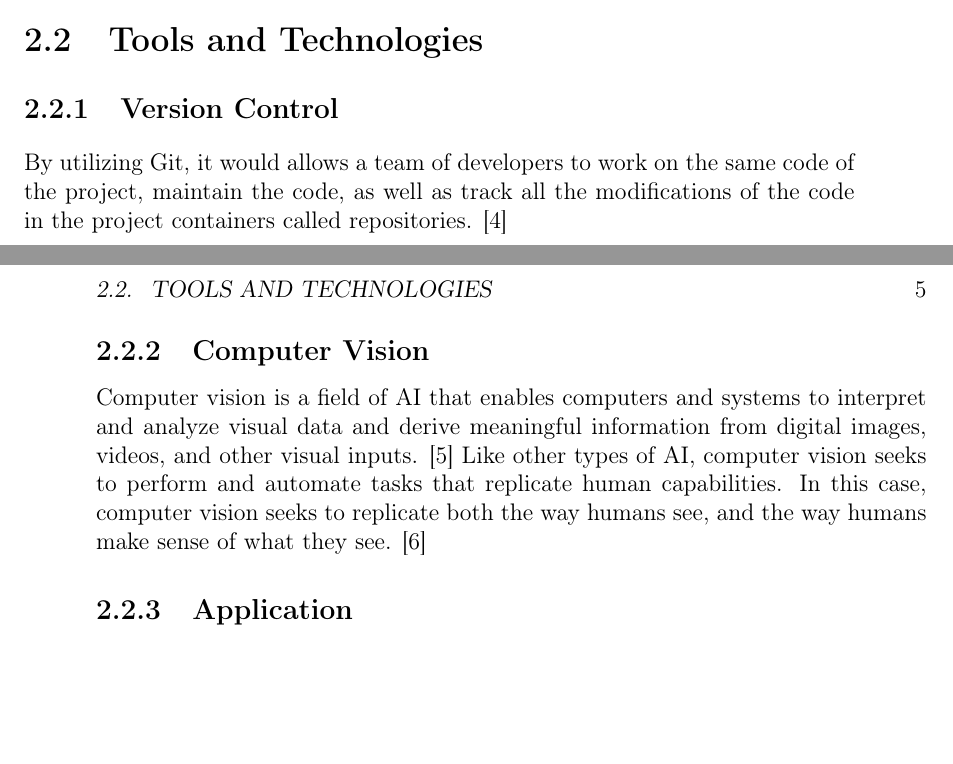
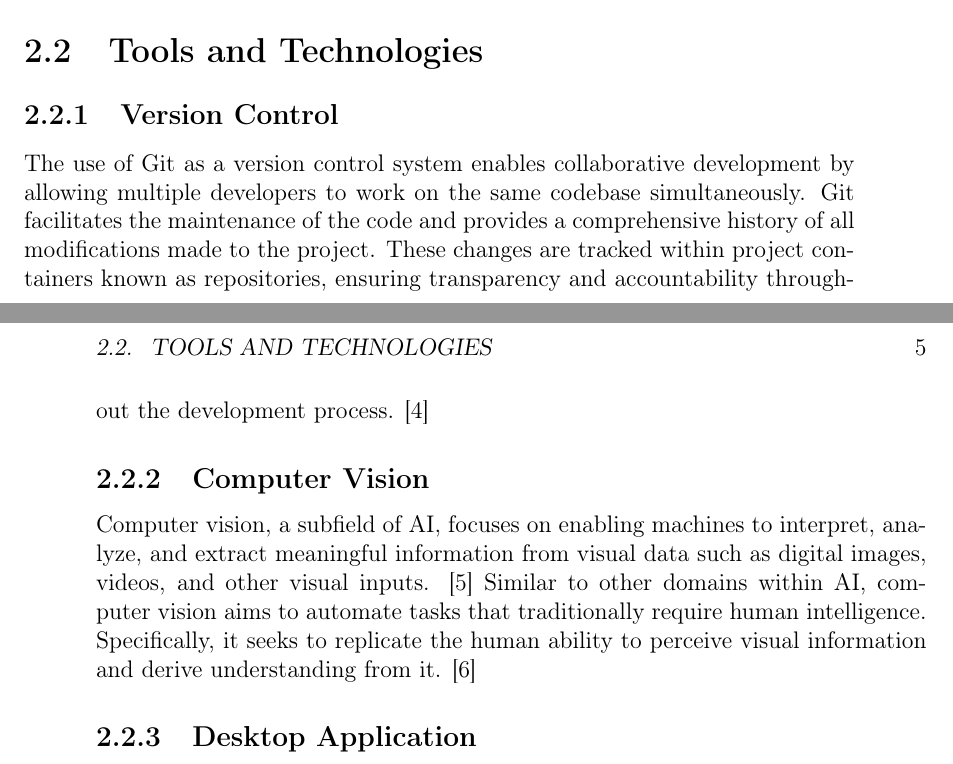
Before and after one commit to bachelor-gruppe-04/documentation, a LaTeX thesis (main.tex, which reads chapters/04-theory.tex, preamble.tex): two parts of pages 15 and 16 of 24, joined at a grey line, cut so that both start at the same text, the shorter picture padded with empty space. Compiled offline with pdfLaTeX.

Commit message:
continued writing on the 'Theory' section. wrote about 'Tools and Technologies'

```diff
--- a/chapters/04-theory.tex
+++ b/chapters/04-theory.tex
@@ -26,13 +26,13 @@ Furthermore, advancements in \gls{ai} have led to the development of application
 
 \subsection{Version Control}
 
-By utilizing \gls{git}, it would allows a team of developers to work on the same code of the project, maintain the code, as well as track all the modifications of the code in the project containers called \glspl{repository}. \cite{alphaefficiency:git}
+The use of \gls{git} as a version control system enables collaborative development by allowing multiple developers to work on the same codebase simultaneously. \gls{git} facilitates the maintenance of the code and provides a comprehensive history of all modifications made to the project. These changes are tracked within project containers known as \glspl{repository}, ensuring transparency and accountability throughout the development process. \cite{alphaefficiency:git}
 
 \subsection{Computer Vision}
 
-Computer vision is a field of \gls{ai} that enables computers and systems to interpret and analyze visual data and derive meaningful information from digital images, videos, and other visual inputs. \cite{google:vision} Like other types of \gls{ai}, computer vision seeks to perform and automate tasks that replicate human capabilities. In this case, computer vision seeks to replicate both the way humans see, and the way humans make sense of what they see. \cite{microsoft:vision}
+Computer vision, a subfield of \gls{ai}, focuses on enabling machines to interpret, analyze, and extract meaningful information from visual data such as digital images, videos, and other visual inputs. \cite{google:vision} Similar to other domains within \gls{ai}, computer vision aims to automate tasks that traditionally require human intelligence. Specifically, it seeks to replicate the human ability to perceive visual information and derive understanding from it. \cite{microsoft:vision}
 
-\subsection{Application}
+\subsection{Desktop Application}
 
 % \section{Design}
 % \subsection{UX Design}
--- a/preamble.tex
+++ b/preamble.tex
@@ -55,7 +55,7 @@
     \newpage
 }
 
-\newcommand{\aas}[0]{\textbf{Aalesunds Schaklag} }
+\newcommand{\aas}[0]{Aalesunds Schaklag }
 \newcommand{\saleh}[0]{Saleh Abdel-Afou Alaliyat}
 \newcommand{\arne}[0]{Arne Unneland}
 \newcommand{\peter}[0]{Peter Batchelor}
```
Also changed, not shown: chapters/01-abstract.tex (+1 -1 lines).
